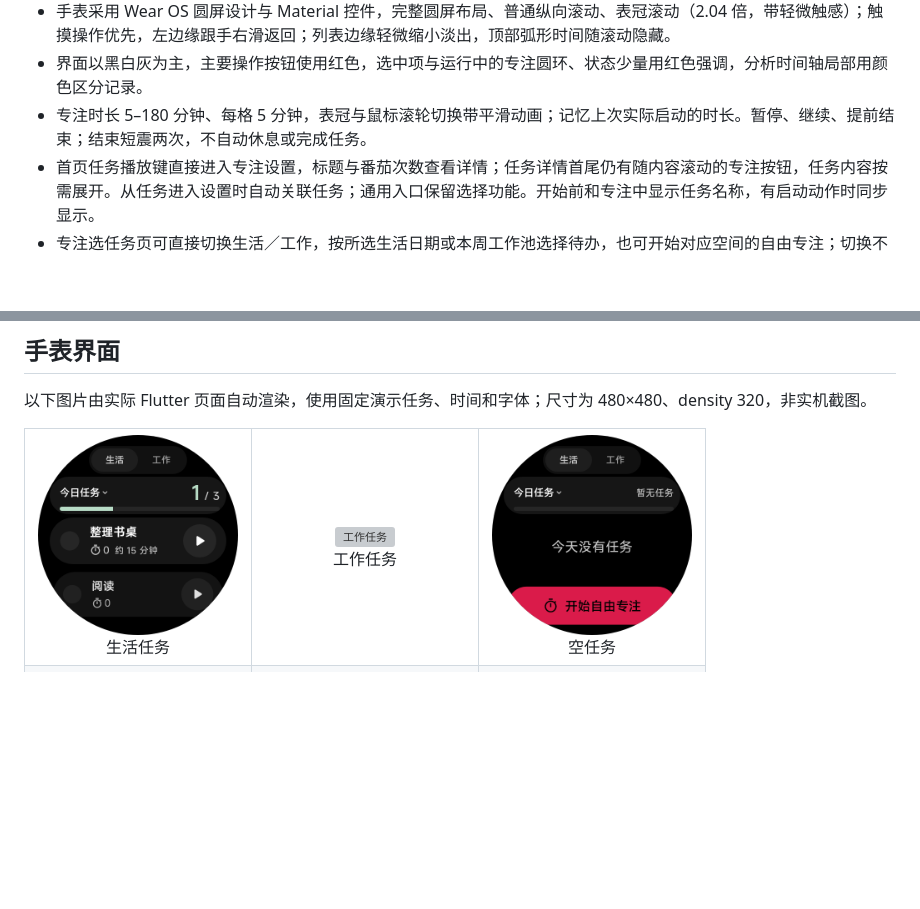
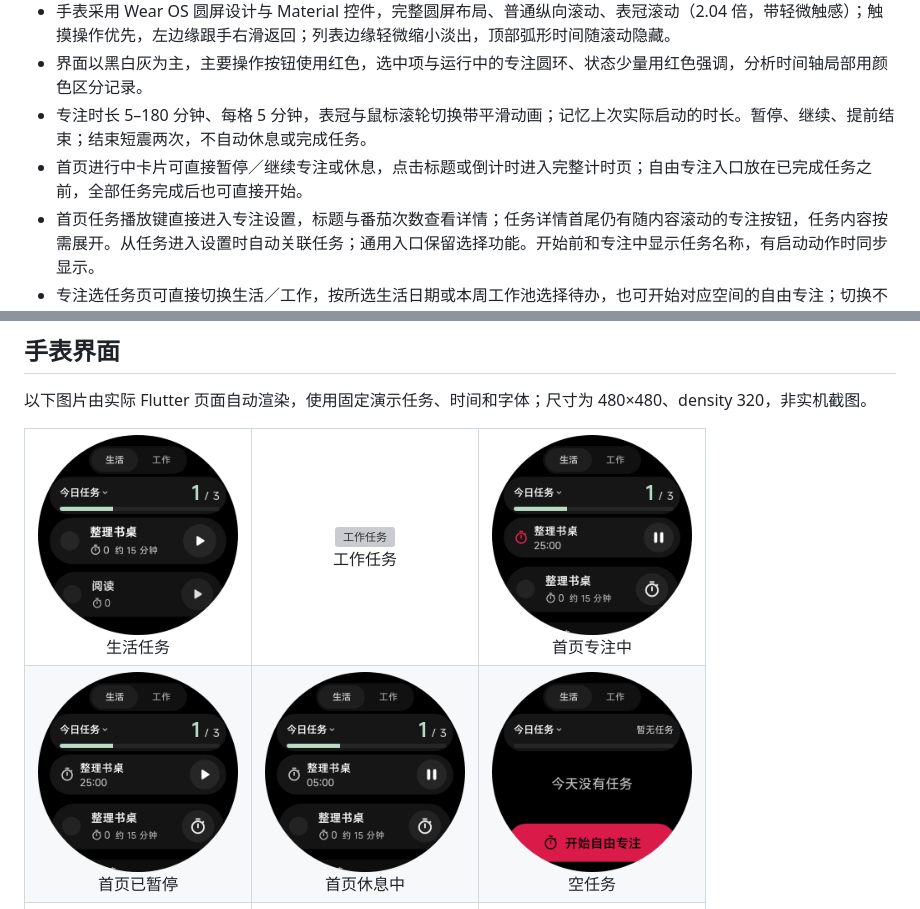
Before and after one commit to xiaoj655/dayflow, a Markdown page: README.md, 2 parts joined by grey strips. Rendered like a GitHub page; pictures changed too: docs/screenshots/tasks-focusing.png (added), docs/screenshots/tasks-paused.png (added), docs/screenshots/tasks-resting.png (added); blank space fills up the shorter version; grey boxes are pictures that could not be loaded.

Commit message:
Release v1.3.0: control focus directly from the task list

```diff
--- a/README.md
+++ b/README.md
@@ -10,6 +10,7 @@ Flutter 原生 Android 应用，手表执行任务、专注计时，手机编辑
 - 手表采用 Wear OS 圆屏设计与 Material 控件，完整圆屏布局、普通纵向滚动、表冠滚动（2.04 倍，带轻微触感）；触摸操作优先，左边缘跟手右滑返回；列表边缘轻微缩小淡出，顶部弧形时间随滚动隐藏。
 - 界面以黑白灰为主，主要操作按钮使用红色，选中项与运行中的专注圆环、状态少量用红色强调，分析时间轴局部用颜色区分记录。
 - 专注时长 5–180 分钟、每格 5 分钟，表冠与鼠标滚轮切换带平滑动画；记忆上次实际启动的时长。暂停、继续、提前结束；结束短震两次，不自动休息或完成任务。
+- 首页进行中卡片可直接暂停／继续专注或休息，点击标题或倒计时进入完整计时页；自由专注入口放在已完成任务之前，全部任务完成后也可直接开始。
 - 首页任务播放键直接进入专注设置，标题与番茄次数查看详情；任务详情首尾仍有随内容滚动的专注按钮，任务内容按需展开。从任务进入设置时自动关联任务；通用入口保留选择功能。开始前和专注中显示任务名称，有启动动作时同步显示。
 - 专注选任务页可直接切换生活／工作，按所选生活日期或本周工作池选择待办，也可开始对应空间的自由专注；切换不改变首页空间或工作提醒。
 - 专注自动开启 App 自有勿扰规则，并通过小米系统联动手机；暂停、结束或提前停止后撤销本轮开启的勿扰，休息不启用。开始前已有勿扰时不接管；专注中观察到手动接管后不再撤销。首次开始前需授予通知、闹钟、勿扰控制和小米联动所需权限。
@@ -27,6 +28,11 @@ Flutter 原生 Android 应用，手表执行任务、专注计时，手机编辑
   <tr>
     <td align="center"><img src="docs/screenshots/tasks.png" width="200" height="200" alt="生活任务"><br>生活任务</td>
     <td align="center"><img src="docs/screenshots/work-tasks.png" width="200" height="200" alt="工作任务"><br>工作任务</td>
+    <td align="center"><img src="docs/screenshots/tasks-focusing.png" width="200" height="200" alt="首页专注中"><br>首页专注中</td>
+  </tr>
+  <tr>
+    <td align="center"><img src="docs/screenshots/tasks-paused.png" width="200" height="200" alt="首页已暂停"><br>首页已暂停</td>
+    <td align="center"><img src="docs/screenshots/tasks-resting.png" width="200" height="200" alt="首页休息中"><br>首页休息中</td>
     <td align="center"><img src="docs/screenshots/tasks-empty.png" width="200" height="200" alt="空任务"><br>空任务</td>
   </tr>
   <tr>
```
Also changed, not shown: AGENTS.md (+1 -0 lines), CHANGELOG.md (+9 -0 lines), 9 other files.
